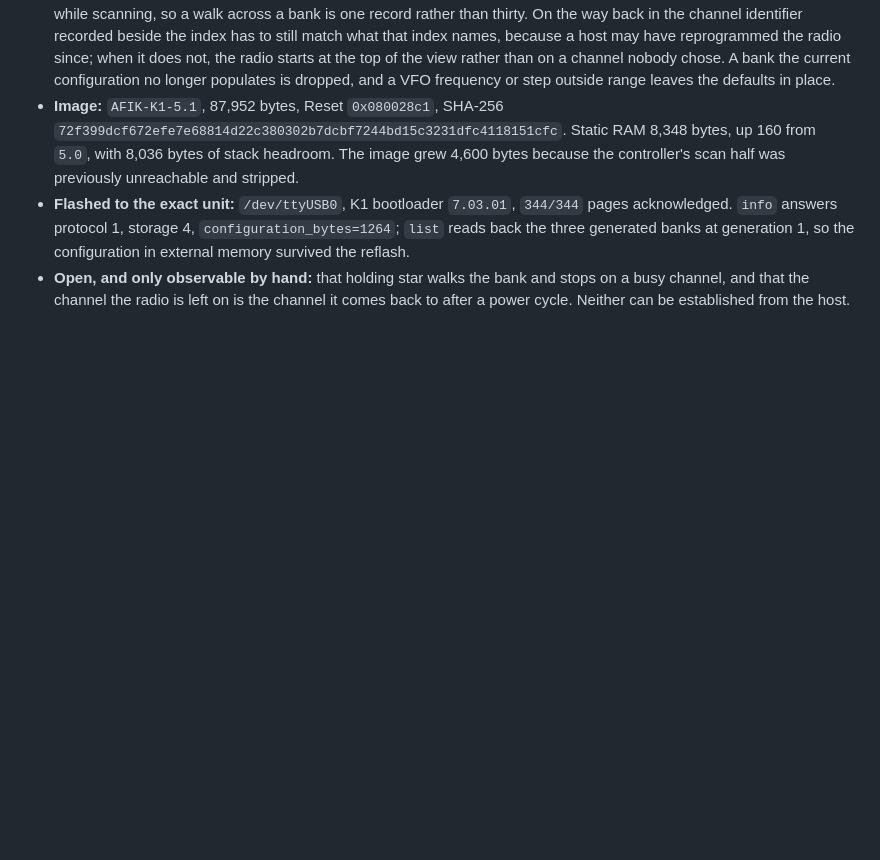
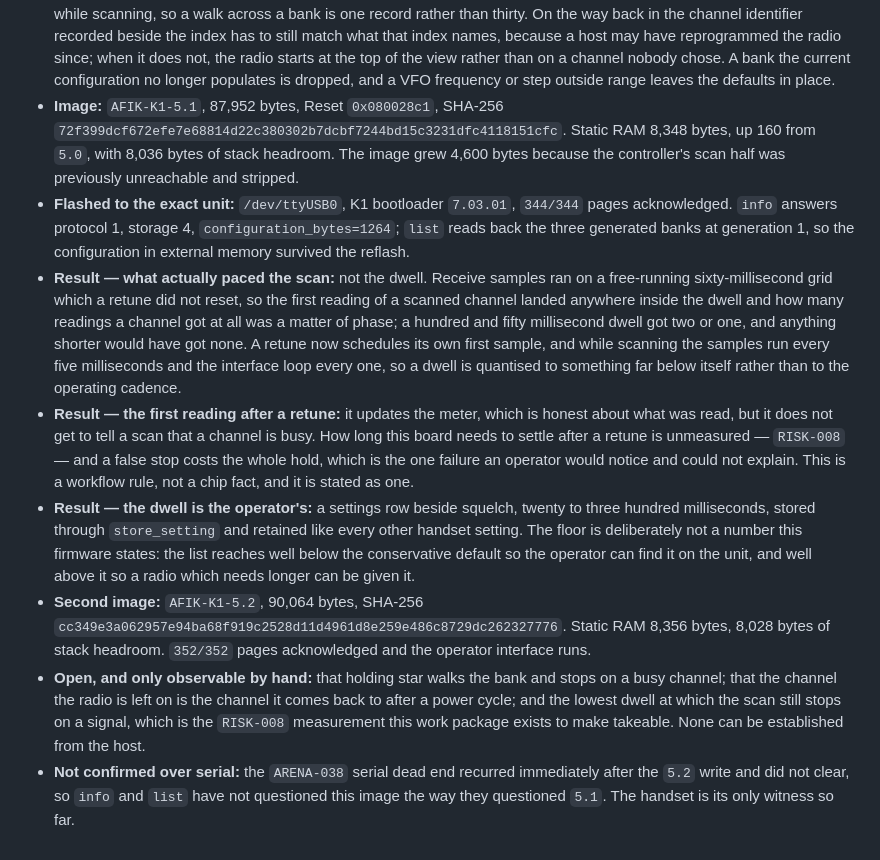
Before and after one commit to machshev/afik, a Markdown page: TASKS.md, the part around the change. Drawn GitHub-style; blank space fills up the shorter version.

```diff
--- a/TASKS.md
+++ b/TASKS.md
@@ -1924,7 +1924,36 @@
   `344/344` pages acknowledged. `info` answers protocol 1, storage 4,
   `configuration_bytes=1264`; `list` reads back the three generated banks at
   generation 1, so the configuration in external memory survived the reflash.
+- **Result — what actually paced the scan:** not the dwell. Receive samples ran
+  on a free-running sixty-millisecond grid which a retune did not reset, so the
+  first reading of a scanned channel landed anywhere inside the dwell and how
+  many readings a channel got at all was a matter of phase; a hundred and fifty
+  millisecond dwell got two or one, and anything shorter would have got none. A
+  retune now schedules its own first sample, and while scanning the samples run
+  every five milliseconds and the interface loop every one, so a dwell is
+  quantised to something far below itself rather than to the operating cadence.
+- **Result — the first reading after a retune:** it updates the meter, which is
+  honest about what was read, but it does not get to tell a scan that a channel
+  is busy. How long this board needs to settle after a retune is unmeasured —
+  `RISK-008` — and a false stop costs the whole hold, which is the one failure
+  an operator would notice and could not explain. This is a workflow rule, not a
+  chip fact, and it is stated as one.
+- **Result — the dwell is the operator's:** a settings row beside squelch,
+  twenty to three hundred milliseconds, stored through `store_setting` and
+  retained like every other handset setting. The floor is deliberately not a
+  number this firmware states: the list reaches well below the conservative
+  default so the operator can find it on the unit, and well above it so a radio
+  which needs longer can be given it.
+- **Second image:** `AFIK-K1-5.2`, 90,064 bytes, SHA-256
+  `cc349e3a062957e94ba68f919c2528d11d4961d8e259e486c8729dc262327776`. Static RAM
+  8,356 bytes, 8,028 bytes of stack headroom. `352/352` pages acknowledged and
+  the operator interface runs.
 - **Open, and only observable by hand:** that holding star walks the bank and
-  stops on a busy channel, and that the channel the radio is left on is the
-  channel it comes back to after a power cycle. Neither can be established from
-  the host.
+  stops on a busy channel; that the channel the radio is left on is the channel
+  it comes back to after a power cycle; and the lowest dwell at which the scan
+  still stops on a signal, which is the `RISK-008` measurement this work package
+  exists to make takeable. None can be established from the host.
+- **Not confirmed over serial:** the `ARENA-038` serial dead end recurred
+  immediately after the `5.2` write and did not clear, so `info` and `list` have
+  not questioned this image the way they questioned `5.1`. The handset is its
+  only witness so far.
```
Also changed, not shown: STATUS.md (+35 -6 lines).
